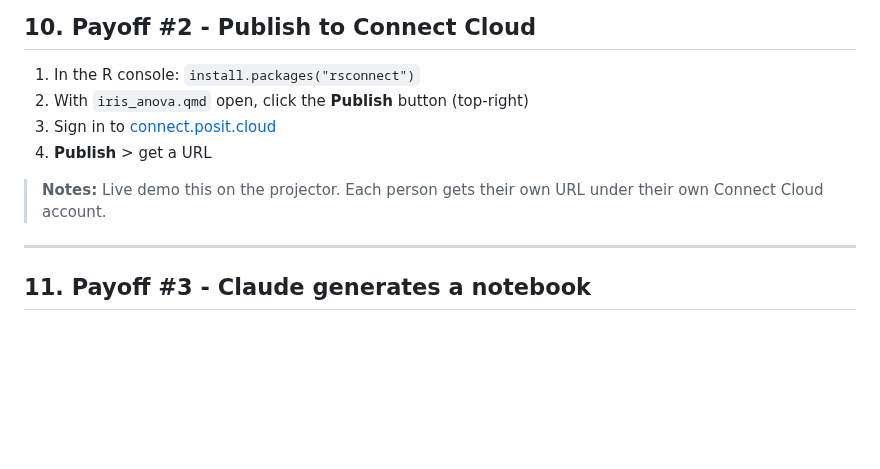
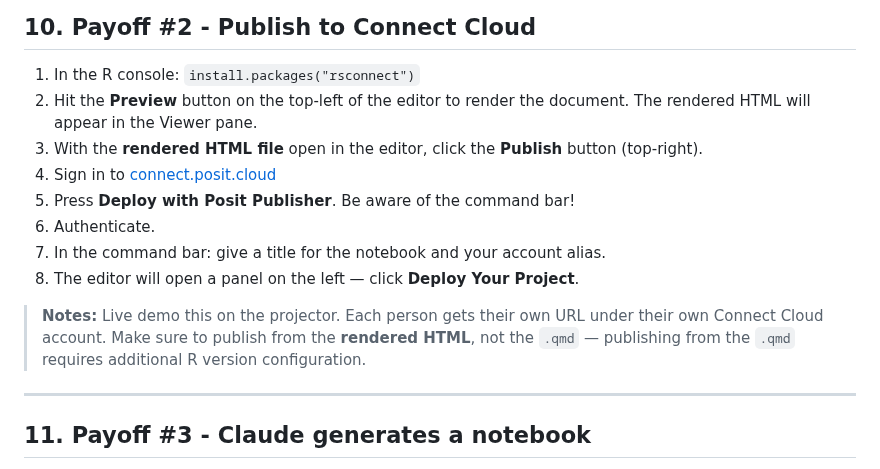
Before and after one commit to faustovrz/ccgarden, a Markdown page: session1_slides.md, the part around the change. Rendered like a GitHub page; blank space fills up the shorter version.

Commit message:
Revise Connect Cloud publishing steps and notes
Updated publishing instructions for Connect Cloud to include previewing the document and deploying with Posit Publisher. Added notes about publishing from rendered HTML.

```diff
--- a/session1_slides.md
+++ b/session1_slides.md
@@ -224,12 +224,15 @@ Allow for inline output in quarto:
 ## 10. Payoff #2 - Publish to Connect Cloud
 
 1. In the R console: `install.packages("rsconnect")`
-2. With `iris_anova.qmd` open, click the **Publish** button (top-right)
-3. Sign in to [connect.posit.cloud](https://connect.posit.cloud)
-4. **Publish** > get a URL
+2. Hit the **Preview** button on the top-left of the editor to render the document. The rendered HTML will appear in the Viewer pane.
+3. With the **rendered HTML file** open in the editor, click the **Publish** button (top-right).
+4. Sign in to [connect.posit.cloud](https://connect.posit.cloud)
+5. Press **Deploy with Posit Publisher**. Be aware of the command bar!
+6. Authenticate.
+7. In the command bar: give a title for the notebook and your account alias.
+8. The editor will open a panel on the left — click **Deploy Your Project**.
 
-> **Notes:** Live demo this on the projector. Each person gets their own
-> URL under their own Connect Cloud account.
+> **Notes:** Live demo this on the projector. Each person gets their own URL under their own Connect Cloud account. Make sure to publish from the **rendered HTML**, not the `.qmd` — publishing from the `.qmd` requires additional R version configuration.
 
 ---
 
```
